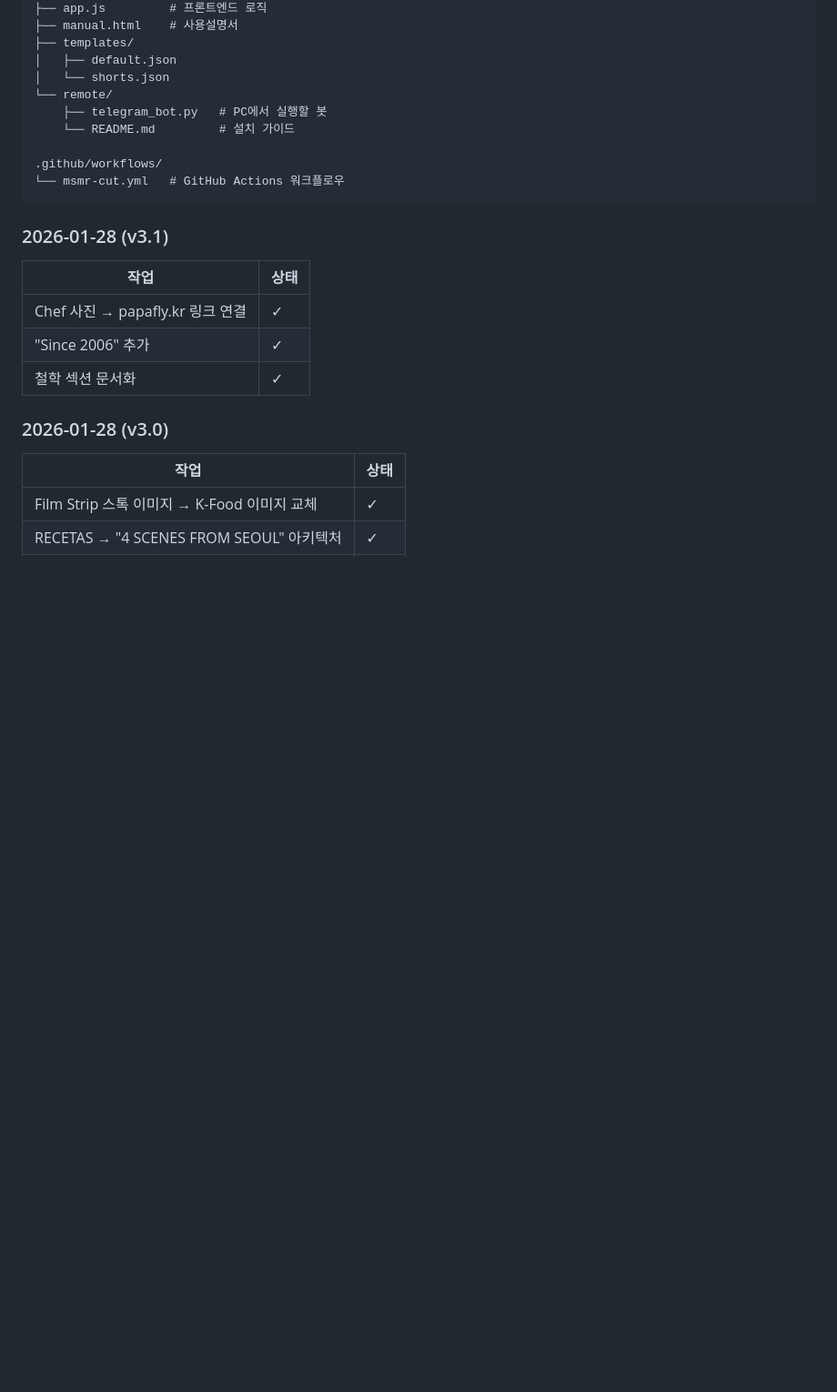
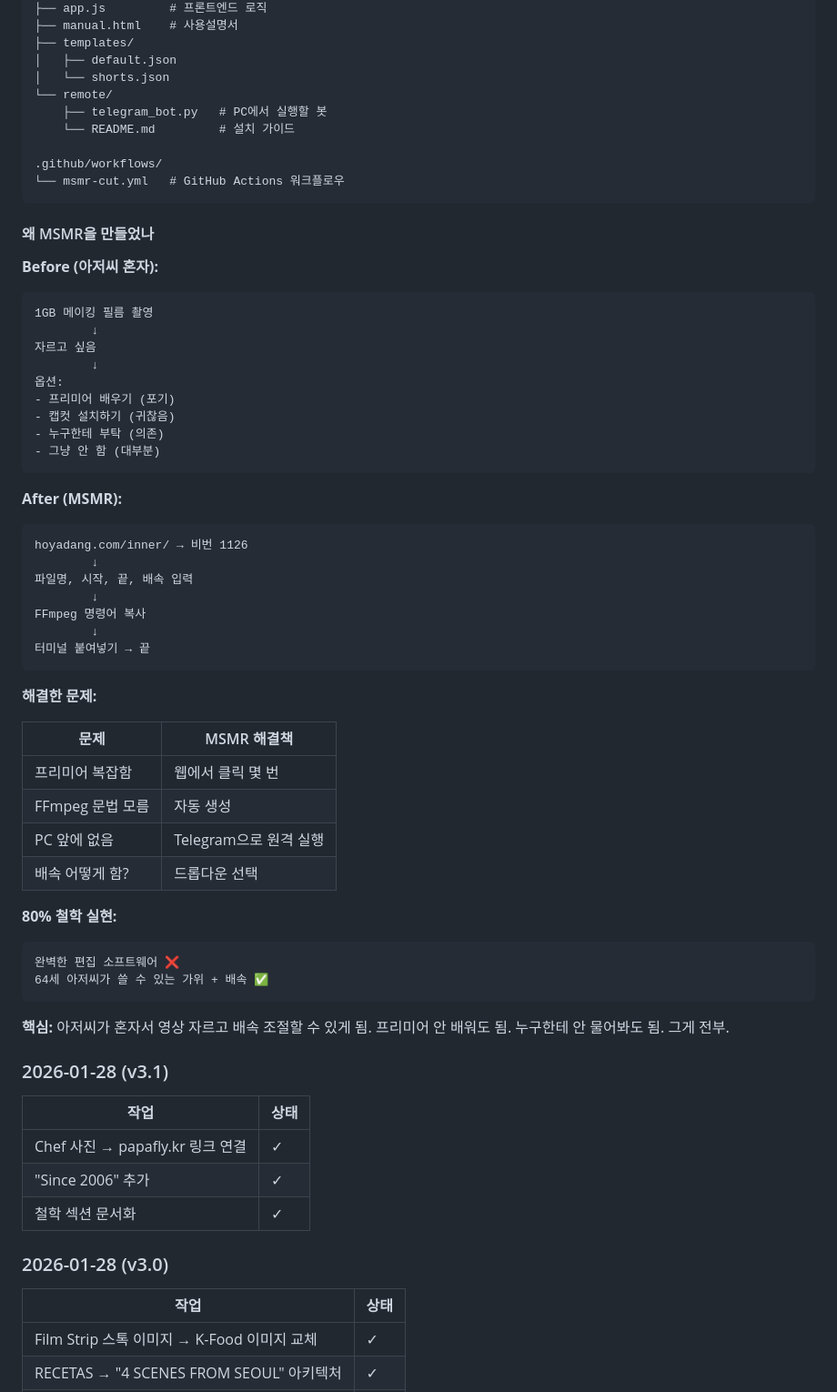
Before and after one commit to dtslib1979/hoyadang.com, a Markdown page: CLAUDE.md, the part around the change. Shown at 91% size. GitHub-like rendering; blank space fills up the shorter version.

Commit message:
docs: MSMR 개발 철학 추가 — 왜 만들었나
- Before/After 비교
- 해결한 문제 테이블
- 80% 철학 실현 설명
- 핵심: 아저씨 혼자 영상 작업 가능

Co-Authored-By: Claude Opus 4.5 <noreply@anthropic.com>

https://claude.ai/code/session_019LDYWDYHKqNAF5hUS2UqyZ

````diff
--- a/CLAUDE.md
+++ b/CLAUDE.md
@@ -291,6 +291,50 @@ inner/msmr/
 .github/workflows/
 └── msmr-cut.yml   # GitHub Actions 워크플로우
 ```
+
+#### 왜 MSMR을 만들었나
+
+**Before (아저씨 혼자):**
+```
+1GB 메이킹 필름 촬영
+        ↓
+자르고 싶음
+        ↓
+옵션:
+- 프리미어 배우기 (포기)
+- 캡컷 설치하기 (귀찮음)
+- 누구한테 부탁 (의존)
+- 그냥 안 함 (대부분)
+```
+
+**After (MSMR):**
+```
+hoyadang.com/inner/ → 비번 1126
+        ↓
+파일명, 시작, 끝, 배속 입력
+        ↓
+FFmpeg 명령어 복사
+        ↓
+터미널 붙여넣기 → 끝
+```
+
+**해결한 문제:**
+
+| 문제 | MSMR 해결책 |
+|------|------------|
+| 프리미어 복잡함 | 웹에서 클릭 몇 번 |
+| FFmpeg 문법 모름 | 자동 생성 |
+| PC 앞에 없음 | Telegram으로 원격 실행 |
+| 배속 어떻게 함? | 드롭다운 선택 |
+
+**80% 철학 실현:**
+```
+완벽한 편집 소프트웨어 ❌
+64세 아저씨가 쓸 수 있는 가위 + 배속 ✅
+```
+
+**핵심:** 아저씨가 혼자서 영상 자르고 배속 조절할 수 있게 됨.
+프리미어 안 배워도 됨. 누구한테 안 물어봐도 됨. 그게 전부.
 
 ### 2026-01-28 (v3.1)
 
````
